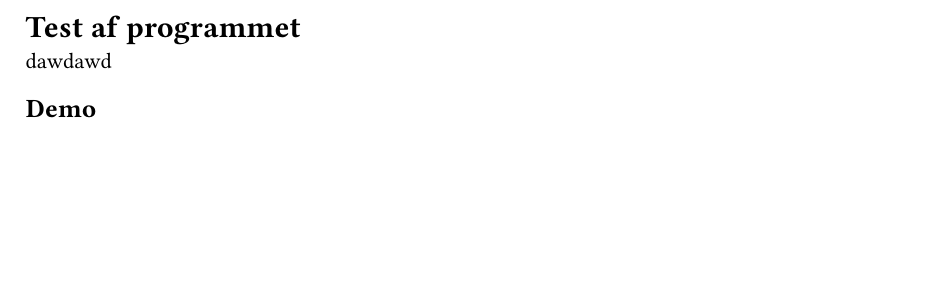
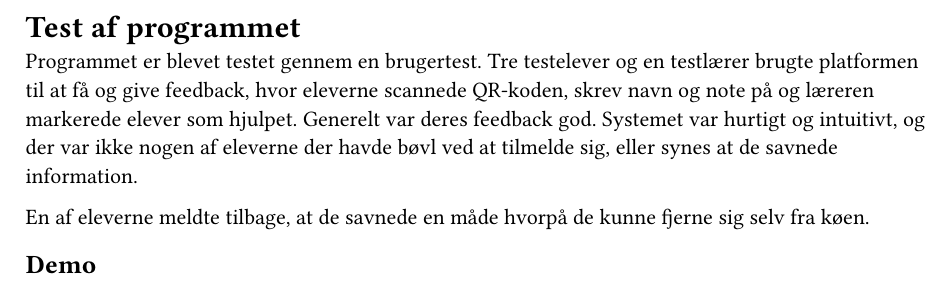
Before and after one commit to barealek/inf-eksamensprojekt, a Typst document (rapport/tests.typ): part of the page, cut so that both start at the same text, the shorter picture padded with empty space. Compiled offline with Typst 0.15.

Commit message:
lidt om tests

```diff
--- a/rapport/tests.typ
+++ b/rapport/tests.typ
@@ -1,5 +1,9 @@
 = Test af programmet
 
-dawdawd
+Programmet er blevet testet gennem en brugertest.
+Tre testelever og en testlærer brugte platformen til at få og give feedback, hvor eleverne scannede QR-koden, skrev navn og note på og læreren markerede elever som hjulpet.
+Generelt var deres feedback god. Systemet var hurtigt og intuitivt, og der var ikke nogen af eleverne der havde bøvl ved at tilmelde sig, eller synes at de savnede information.
+
+En af eleverne meldte tilbage, at de savnede en måde hvorpå de kunne fjerne sig selv fra køen.
 
 == Demo
```
